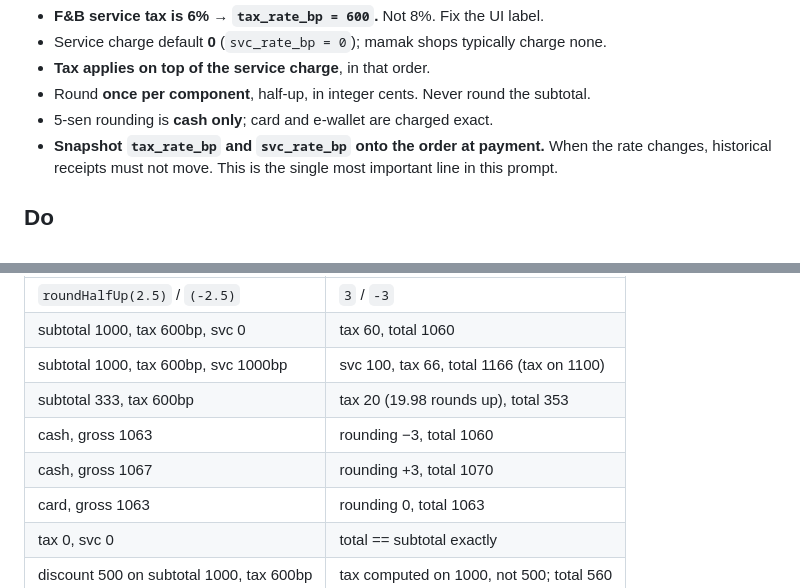
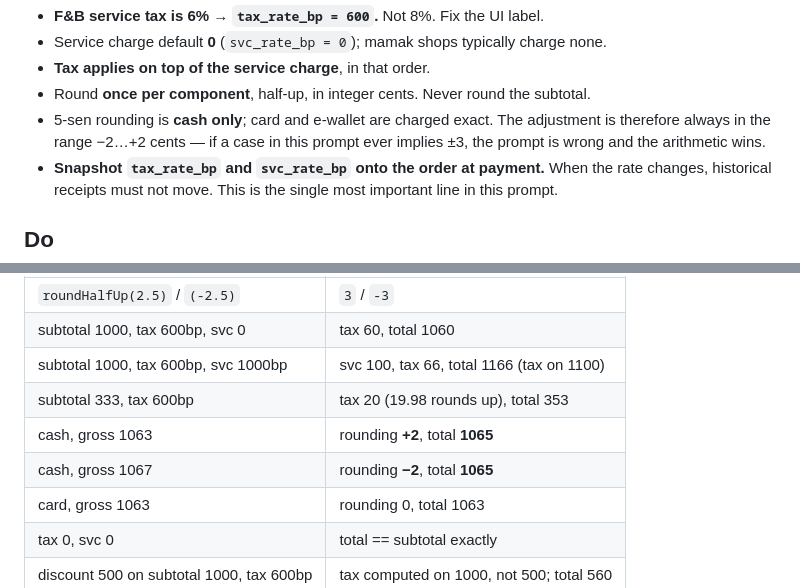
Before and after one commit to Suga15-GPT/mamak-pos, a Markdown page: docs/prompts/phase-02-money-and-tax.md, 2 parts joined by grey strips. Rendered like a GitHub page.

```diff
--- a/docs/prompts/phase-02-money-and-tax.md
+++ b/docs/prompts/phase-02-money-and-tax.md
@@ -35,7 +35,9 @@ Non-negotiable:
 - Service charge default **0** (`svc_rate_bp = 0`); mamak shops typically charge none.
 - **Tax applies on top of the service charge**, in that order.
 - Round **once per component**, half-up, in integer cents. Never round the subtotal.
-- 5-sen rounding is **cash only**; card and e-wallet are charged exact.
+- 5-sen rounding is **cash only**; card and e-wallet are charged exact. The
+  adjustment is therefore always in the range −2…+2 cents — if a case in this
+  prompt ever implies ±3, the prompt is wrong and the arithmetic wins.
 - **Snapshot `tax_rate_bp` and `svc_rate_bp` onto the order at payment.** When the
   rate changes, historical receipts must not move. This is the single most
   important line in this prompt.
@@ -104,8 +106,8 @@ These cases specifically; they are where rounding bugs hide:
 | subtotal 1000, tax 600bp, svc 0 | tax 60, total 1060 |
 | subtotal 1000, tax 600bp, svc 1000bp | svc 100, tax 66, total 1166 (tax on 1100) |
 | subtotal 333, tax 600bp | tax 20 (19.98 rounds up), total 353 |
-| cash, gross 1063 | rounding −3, total 1060 |
-| cash, gross 1067 | rounding +3, total 1070 |
+| cash, gross 1063 | rounding **+2**, total **1065** |
+| cash, gross 1067 | rounding **−2**, total **1065** |
 | card, gross 1063 | rounding 0, total 1063 |
 | tax 0, svc 0 | total == subtotal exactly |
 | discount 500 on subtotal 1000, tax 600bp | tax computed on 1000, not 500; total 560 |
```
Also changed, not shown: docs/AUDIT.md (+4 -0 lines), docs/prompts/phase-05b-billing-gaps.md (added, +96 -0 lines).
